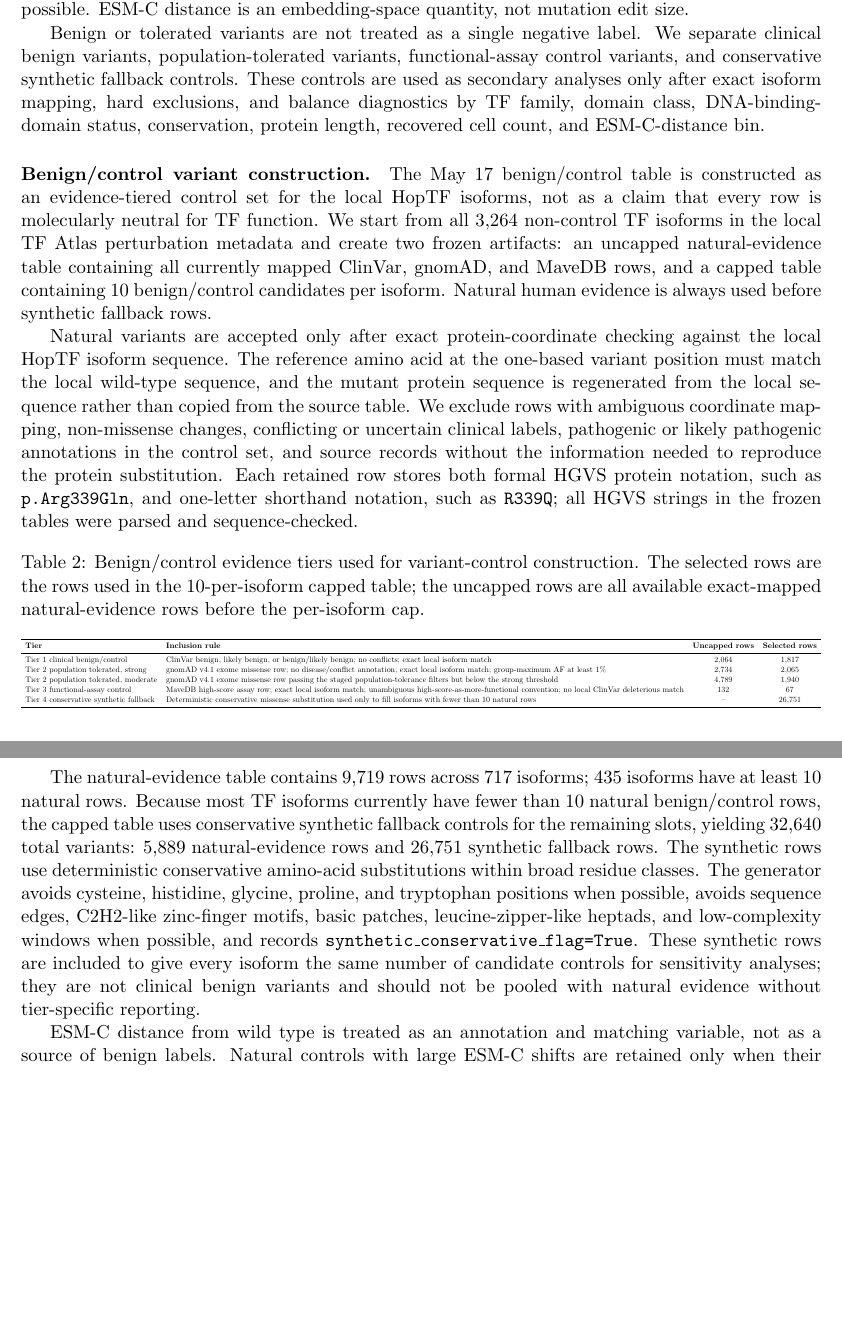
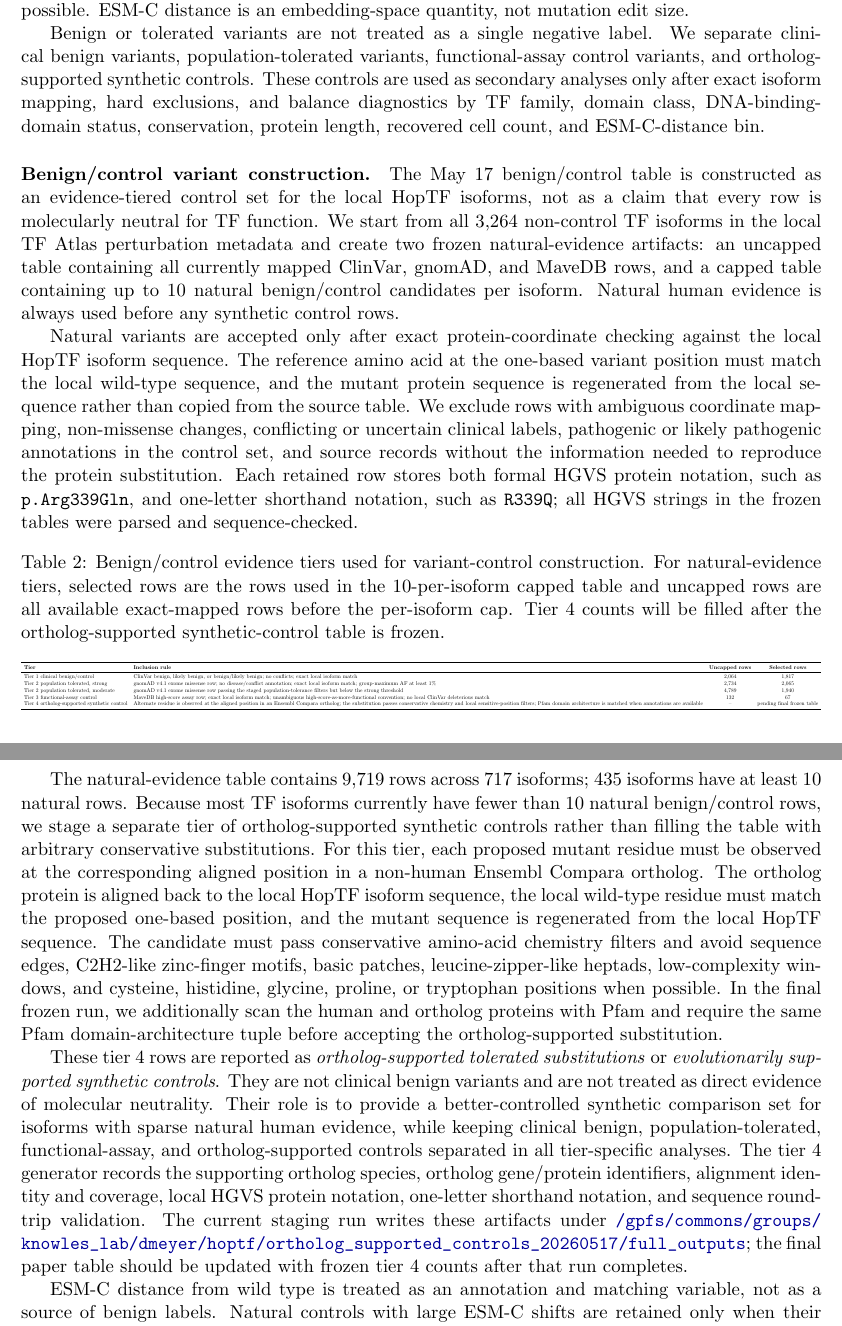
Before and after one commit to cpudan/HopTF, a LaTeX paper (paper/HopTF_full_draft.tex): two parts of pages 12 and 13 of 26, joined at a grey line, cut so that both start at the same text, the shorter picture padded with empty space. Compiled offline with pdfLaTeX.

Commit message:
Updated paper to accurately reflect tier 4 synthetic benign variant construction

```diff
--- a/paper/HopTF_full_draft.tex
+++ b/paper/HopTF_full_draft.tex
@@ -373,16 +373,16 @@ We evaluate the locus activation distribution independently of perturbed-cell st
 
 Variant experiments are used as sequence-sensitivity diagnostics. The primary comparison is between high-confidence pathogenic or likely pathogenic missense substitutions and matched random single-residue substitutions in the same TF isoform. Matching must control ESM-C distance from wild type, broad protein region, domain class where available, and mutant-residue class where possible. ESM-C distance is an embedding-space quantity, not mutation edit size.
 
-Benign or tolerated variants are not treated as a single negative label. We separate clinical benign variants, population-tolerated variants, functional-assay control variants, and conservative synthetic fallback controls. These controls are used as secondary analyses only after exact isoform mapping, hard exclusions, and balance diagnostics by TF family, domain class, DNA-binding-domain status, conservation, protein length, recovered cell count, and ESM-C-distance bin.
+Benign or tolerated variants are not treated as a single negative label. We separate clinical benign variants, population-tolerated variants, functional-assay control variants, and ortholog-supported synthetic controls. These controls are used as secondary analyses only after exact isoform mapping, hard exclusions, and balance diagnostics by TF family, domain class, DNA-binding-domain status, conservation, protein length, recovered cell count, and ESM-C-distance bin.
 
 \paragraph{Benign/control variant construction.}
-The May 17 benign/control table is constructed as an evidence-tiered control set for the local HopTF isoforms, not as a claim that every row is molecularly neutral for TF function. We start from all 3,264 non-control TF isoforms in the local TF Atlas perturbation metadata and create two frozen artifacts: an uncapped natural-evidence table containing all currently mapped ClinVar, gnomAD, and MaveDB rows, and a capped table containing 10 benign/control candidates per isoform. Natural human evidence is always used before synthetic fallback rows.
+The May 17 benign/control table is constructed as an evidence-tiered control set for the local HopTF isoforms, not as a claim that every row is molecularly neutral for TF function. We start from all 3,264 non-control TF isoforms in the local TF Atlas perturbation metadata and create two frozen natural-evidence artifacts: an uncapped table containing all currently mapped ClinVar, gnomAD, and MaveDB rows, and a capped table containing up to 10 natural benign/control candidates per isoform. Natural human evidence is always used before any synthetic control rows.
 
 Natural variants are accepted only after exact protein-coordinate checking against the local HopTF isoform sequence. The reference amino acid at the one-based variant position must match the local wild-type sequence, and the mutant protein sequence is regenerated from the local sequence rather than copied from the source table. We exclude rows with ambiguous coordinate mapping, non-missense changes, conflicting or uncertain clinical labels, pathogenic or likely pathogenic annotations in the control set, and source records without the information needed to reproduce the protein substitution. Each retained row stores both formal HGVS protein notation, such as \texttt{p.Arg339Gln}, and one-letter shorthand notation, such as \texttt{R339Q}; all HGVS strings in the frozen tables were parsed and sequence-checked.
 
 \begin{table}[H]
 \centering
-\caption{Benign/control evidence tiers used for variant-control construction. The selected rows are the rows used in the 10-per-isoform capped table; the uncapped rows are all available exact-mapped natural-evidence rows before the per-isoform cap.}
+\caption{Benign/control evidence tiers used for variant-control construction. For natural-evidence tiers, selected rows are the rows used in the 10-per-isoform capped table and uncapped rows are all available exact-mapped rows before the per-isoform cap. Tier 4 counts will be filled after the ortholog-supported synthetic-control table is frozen.}
 \label{tab:benign_control_tiers}
 \resizebox{\linewidth}{!}{%
 \begin{tabular}{llcc}
@@ -393,13 +393,15 @@ Tier 1 clinical benign/control & ClinVar benign, likely benign, or benign/likely
 Tier 2 population tolerated, strong & gnomAD v4.1 exome missense row; no disease/conflict annotation; exact local isoform match; group-maximum AF at least 1\% & 2,734 & 2,065 \\
 Tier 2 population tolerated, moderate & gnomAD v4.1 exome missense row passing the staged population-tolerance filters but below the strong threshold & 4,789 & 1,940 \\
 Tier 3 functional-assay control & MaveDB high-score assay row; exact local isoform match; unambiguous high-score-as-more-functional convention; no local ClinVar deleterious match & 132 & 67 \\
-Tier 4 conservative synthetic fallback & Deterministic conservative missense substitution used only to fill isoforms with fewer than 10 natural rows & -- & 26,751 \\
+Tier 4 ortholog-supported synthetic control & Alternate residue is observed at the aligned position in an Ensembl Compara ortholog; the substitution passes conservative chemistry and local sensitive-position filters; Pfam domain architecture is matched when annotations are available & -- & pending final frozen table \\
 \bottomrule
 \end{tabular}%
 }
 \end{table}
 
-The natural-evidence table contains 9,719 rows across 717 isoforms; 435 isoforms have at least 10 natural rows. Because most TF isoforms currently have fewer than 10 natural benign/control rows, the capped table uses conservative synthetic fallback controls for the remaining slots, yielding 32,640 total variants: 5,889 natural-evidence rows and 26,751 synthetic fallback rows. The synthetic rows use deterministic conservative amino-acid substitutions within broad residue classes. The generator avoids cysteine, histidine, glycine, proline, and tryptophan positions when possible, avoids sequence edges, C2H2-like zinc-finger motifs, basic patches, leucine-zipper-like heptads, and low-complexity windows when possible, and records \texttt{synthetic\_conservative\_flag=True}. These synthetic rows are included to give every isoform the same number of candidate controls for sensitivity analyses; they are not clinical benign variants and should not be pooled with natural evidence without tier-specific reporting.
+The natural-evidence table contains 9,719 rows across 717 isoforms; 435 isoforms have at least 10 natural rows. Because most TF isoforms currently have fewer than 10 natural benign/control rows, we stage a separate tier of ortholog-supported synthetic controls rather than filling the table with arbitrary conservative substitutions. For this tier, each proposed mutant residue must be observed at the corresponding aligned position in a non-human Ensembl Compara ortholog. The ortholog protein is aligned back to the local HopTF isoform sequence, the local wild-type residue must match the proposed one-based position, and the mutant sequence is regenerated from the local HopTF sequence. The candidate must pass conservative amino-acid chemistry filters and avoid sequence edges, C2H2-like zinc-finger motifs, basic patches, leucine-zipper-like heptads, low-complexity windows, and cysteine, histidine, glycine, proline, or tryptophan positions when possible. In the final frozen run, we additionally scan the human and ortholog proteins with Pfam and require the same Pfam domain-architecture tuple before accepting the ortholog-supported substitution.
+
+These tier 4 rows are reported as \emph{ortholog-supported tolerated substitutions} or \emph{evolutionarily supported synthetic controls}. They are not clinical benign variants and are not treated as direct evidence of molecular neutrality. Their role is to provide a better-controlled synthetic comparison set for isoforms with sparse natural human evidence, while keeping clinical benign, population-tolerated, functional-assay, and ortholog-supported controls separated in all tier-specific analyses. The tier 4 generator records the supporting ortholog species, ortholog gene/protein identifiers, alignment identity and coverage, local HGVS protein notation, one-letter shorthand notation, and sequence round-trip validation. The current staging run writes these artifacts under \url{/gpfs/commons/groups/knowles_lab/dmeyer/hoptf/ortholog_supported_controls_20260517/full_outputs}; the final paper table should be updated with frozen tier 4 counts after that run completes.
 
 ESM-C distance from wild type is treated as an annotation and matching variable, not as a source of benign labels. Natural controls with large ESM-C shifts are retained only when their independent clinical, population, or functional evidence is strong enough, and they are reported as a stress-test subset rather than silently merged into the core control set. The frozen local artifacts are stored under \url{data/processed/variant_controls/tf_isoform_benign_controls_10_per_isoform_20260517/} and mirrored to \url{hf://datasets/pvd232/HopTF/processed/variant_controls/tf_isoform_benign_controls_10_per_isoform_20260517}.
 
```
Also changed, not shown: paper/HopTF_full_draft.pdf, 2 other files.
